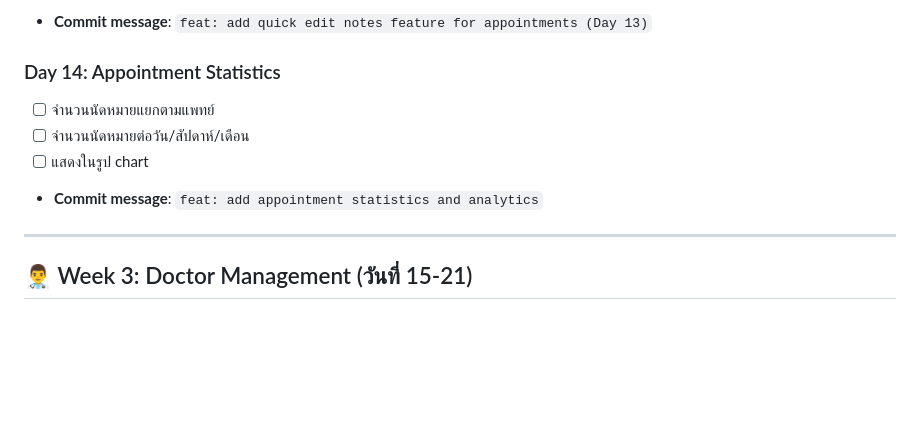
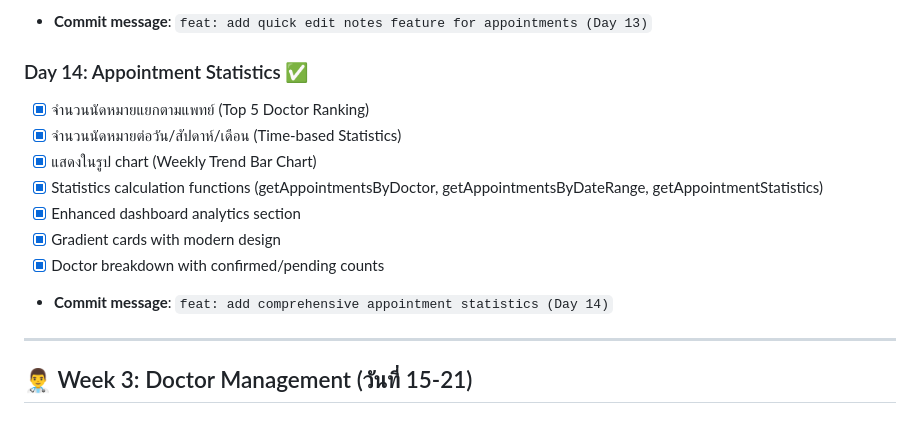
Before and after one commit to yosasasutsut/hospital-management-system, a Markdown page: ROADMAP.md, the part around the change. Rendered like a GitHub page; blank space fills up the shorter version.

Commit message:
docs: mark Day 14 complete in ROADMAP
Updated ROADMAP to reflect completion of Day 14:
- Appointment statistics by doctor (Top 5 ranking)
- Time-based statistics (day/week/month)
- Weekly trend chart visualization
- Statistics calculation functions
- Enhanced dashboard analytics

🤖 Generated with [Claude Code](https://claude.com/claude-code)

Co-Authored-By: Claude <noreply@anthropic.com>

```diff
--- a/ROADMAP.md
+++ b/ROADMAP.md
@@ -109,11 +109,15 @@
 - [x] Enhanced notes UI with emoji icons and empty states
 - **Commit message**: `feat: add quick edit notes feature for appointments (Day 13)`
 
-### Day 14: Appointment Statistics
-- [ ] จำนวนนัดหมายแยกตามแพทย์
-- [ ] จำนวนนัดหมายต่อวัน/สัปดาห์/เดือน
-- [ ] แสดงในรูป chart
-- **Commit message**: `feat: add appointment statistics and analytics`
+### Day 14: Appointment Statistics ✅
+- [x] จำนวนนัดหมายแยกตามแพทย์ (Top 5 Doctor Ranking)
+- [x] จำนวนนัดหมายต่อวัน/สัปดาห์/เดือน (Time-based Statistics)
+- [x] แสดงในรูป chart (Weekly Trend Bar Chart)
+- [x] Statistics calculation functions (getAppointmentsByDoctor, getAppointmentsByDateRange, getAppointmentStatistics)
+- [x] Enhanced dashboard analytics section
+- [x] Gradient cards with modern design
+- [x] Doctor breakdown with confirmed/pending counts
+- **Commit message**: `feat: add comprehensive appointment statistics (Day 14)`
 
 ---
 
```
